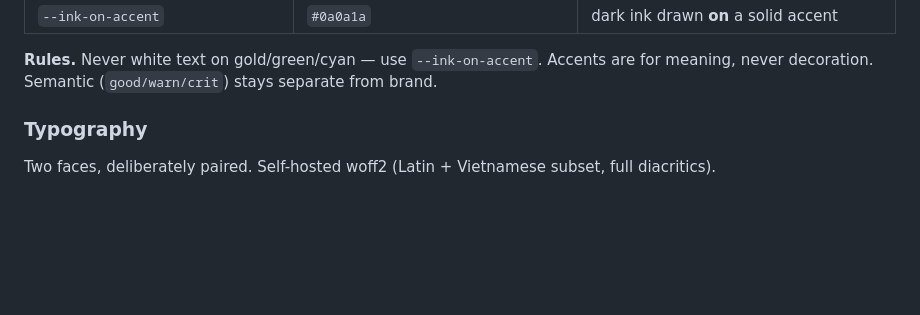
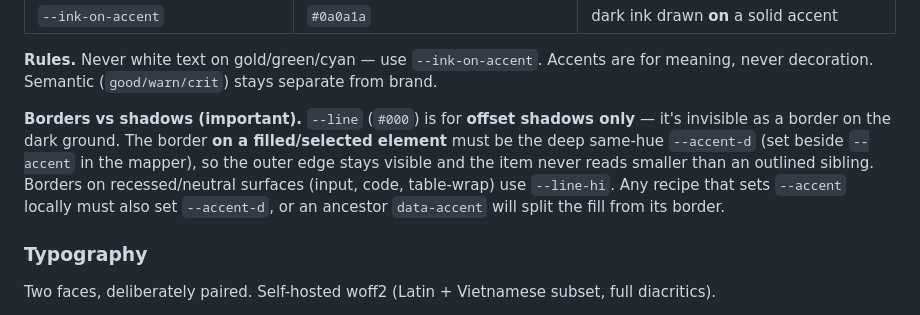
Before and after one commit to TuTranMVP/8bit-components, a Markdown page: DESIGN.md, the part around the change. Rendered like a GitHub page; blank space fills up the shorter version.

Commit message:
docs: clarify border and shadow usage in design guidelines for better component visibility

```diff
--- a/DESIGN.md
+++ b/DESIGN.md
@@ -47,6 +47,13 @@ high-contrast — well above WCAG AA on `--panel`.
 
 **Rules.** Never white text on gold/green/cyan — use `--ink-on-accent`. Accents are for meaning,
 never decoration. Semantic (`good/warn/crit`) stays separate from brand.
+
+**Borders vs shadows (important).** `--line` (`#000`) is for **offset shadows only** — it's
+invisible as a border on the dark ground. The border **on a filled/selected element** must be the
+deep same-hue `--accent-d` (set beside `--accent` in the mapper), so the outer edge stays visible
+and the item never reads smaller than an outlined sibling. Borders on recessed/neutral surfaces
+(input, code, table-wrap) use `--line-hi`. Any recipe that sets `--accent` locally must also set
+`--accent-d`, or an ancestor `data-accent` will split the fill from its border.
 
 ### Typography
 
```
